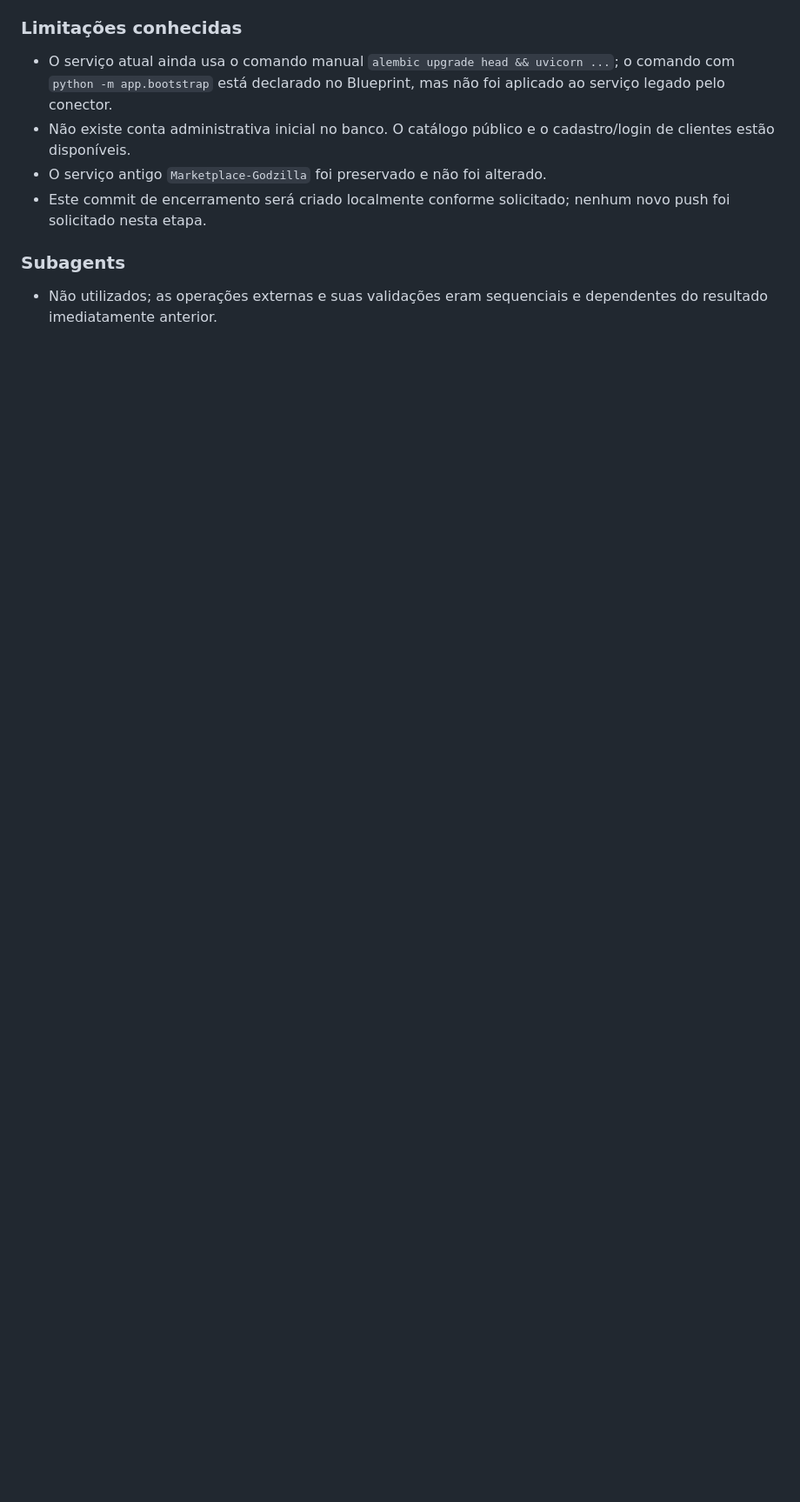
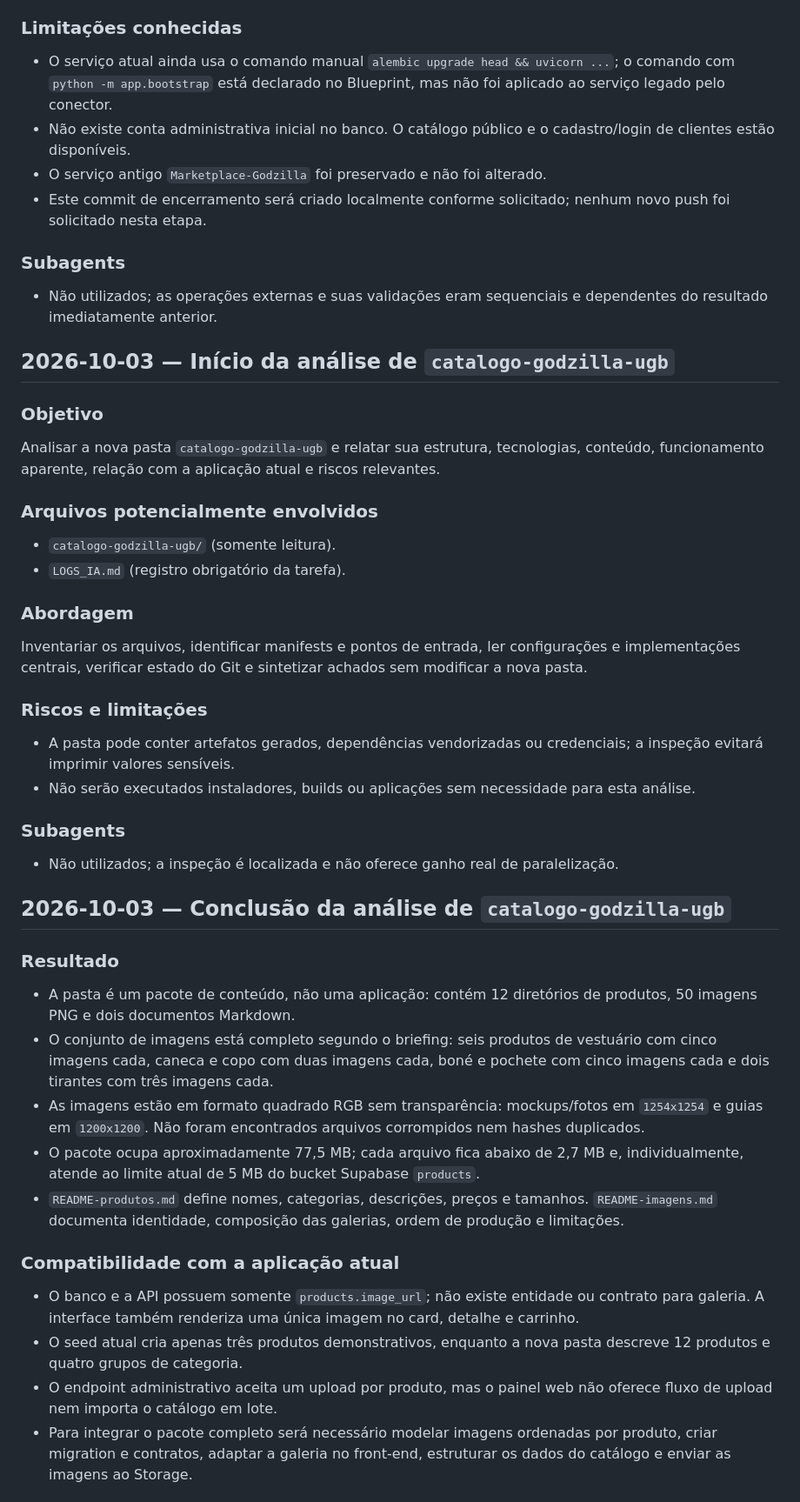
Before and after one commit to gbfernands-dev/project-SI, a Markdown page: LOGS_IA.md, the part around one of its changes. Shown at 87% size. GitHub-like rendering; blank space fills up the shorter version.

Commit message:
docs: registra analise do catalogo Godzilla

```diff
--- a/LOGS_IA.md
+++ b/LOGS_IA.md
@@ -428,3 +428,38 @@ A aplicação foi preparada para homologação no Render por Blueprint: runtime
 
 ### Subagents
 - Não utilizados; as operações externas e suas validações eram sequenciais e dependentes do resultado imediatamente anterior.
+
+## 2026-10-03 — Início da análise de `catalogo-godzilla-ugb`
+
+### Objetivo
+Analisar a nova pasta `catalogo-godzilla-ugb` e relatar sua estrutura, tecnologias, conteúdo, funcionamento aparente, relação com a aplicação atual e riscos relevantes.
+
+### Arquivos potencialmente envolvidos
+- `catalogo-godzilla-ugb/` (somente leitura).
+- `LOGS_IA.md` (registro obrigatório da tarefa).
+
+### Abordagem
+Inventariar os arquivos, identificar manifests e pontos de entrada, ler configurações e implementações centrais, verificar estado do Git e sintetizar achados sem modificar a nova pasta.
+
+### Riscos e limitações
+- A pasta pode conter artefatos gerados, dependências vendorizadas ou credenciais; a inspeção evitará imprimir valores sensíveis.
+- Não serão executados instaladores, builds ou aplicações sem necessidade para esta análise.
+
+### Subagents
+- Não utilizados; a inspeção é localizada e não oferece ganho real de paralelização.
+
+## 2026-10-03 — Conclusão da análise de `catalogo-godzilla-ugb`
+
+### Resultado
+- A pasta é um pacote de conteúdo, não uma aplicação: contém 12 diretórios de produtos, 50 imagens PNG e dois documentos Markdown.
+- O conjunto de imagens está completo segundo o briefing: seis produtos de vestuário com cinco imagens cada, caneca e copo com duas imagens cada, boné e pochete com cinco imagens cada e dois tirantes com três imagens cada.
+- As imagens estão em formato quadrado RGB sem transparência: mockups/fotos em `1254x1254` e guias em `1200x1200`. Não foram encontrados arquivos corrompidos nem hashes duplicados.
+- O pacote ocupa aproximadamente 77,5 MB; cada arquivo fica abaixo de 2,7 MB e, individualmente, atende ao limite atual de 5 MB do bucket Supabase `products`.
+- `README-produtos.md` define nomes, categorias, descrições, preços e tamanhos. `README-imagens.md` documenta identidade, composição das galerias, ordem de produção e limitações.
+
+### Compatibilidade com a aplicação atual
+- O banco e a API possuem somente `products.image_url`; não existe entidade ou contrato para galeria. A interface também renderiza uma única imagem no card, detalhe e carrinho.
+- O seed atual cria apenas três produtos demonstrativos, enquanto a nova pasta descreve 12 produtos e quatro grupos de categoria.
+- O endpoint administrativo aceita um upload por produto, mas o painel web não oferece fluxo de upload nem importa o catálogo em lote.
+- Para integrar o pacote completo será necessário modelar imagens ordenadas por produto, criar migration e contratos, adaptar a galeria no front-end, estruturar os dados do catálogo e enviar as imagens ao Storage.
+
```
Also changed, not shown: other parts of LOGS_IA.md (+27 -0 lines).
